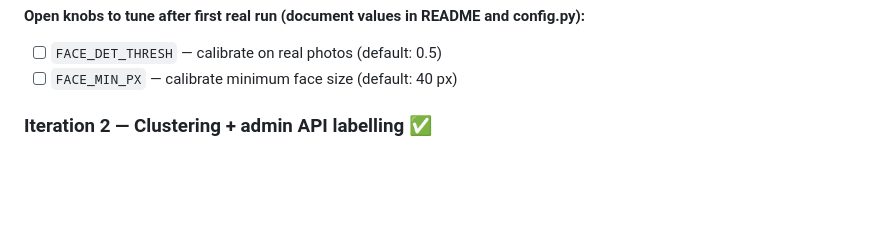
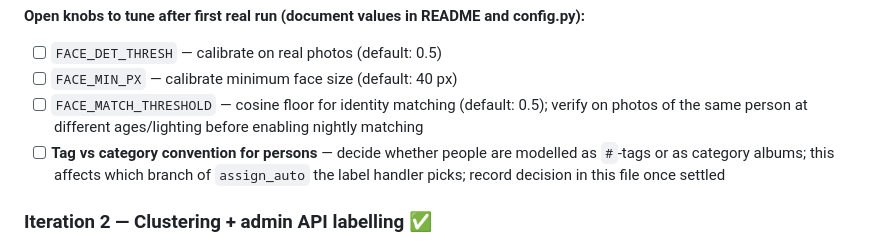
Before and after one commit to Jarkendar/photovault-server, a Markdown page: CATEGORIZER.md, the part around the change. GitHub-like rendering; blank space fills up the shorter version.

```diff
--- a/CATEGORIZER.md
+++ b/CATEGORIZER.md
@@ -196,6 +196,8 @@ Two work queues per run:
 **Open knobs to tune after first real run (document values in README and config.py):**
 - [ ] `FACE_DET_THRESH` — calibrate on real photos (default: 0.5)
 - [ ] `FACE_MIN_PX` — calibrate minimum face size (default: 40 px)
+- [ ] `FACE_MATCH_THRESHOLD` — cosine floor for identity matching (default: 0.5); verify on photos of the same person at different ages/lighting before enabling nightly matching
+- [ ] **Tag vs category convention for persons** — decide whether people are modelled as `#`-tags or as category albums; this affects which branch of `assign_auto` the label handler picks; record decision in this file once settled
 
 ### Iteration 2 — Clustering + admin API labelling ✅
 
```
Also changed, not shown: docs/PHASE2_PEOPLE_PLAN.md (deleted, +0 -288 lines).
